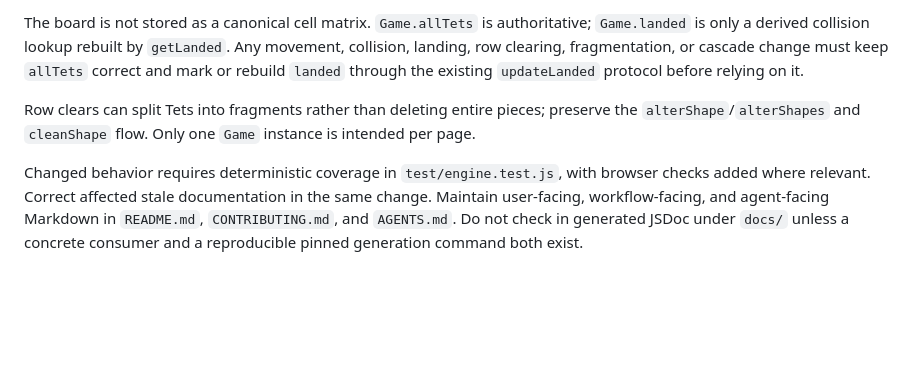
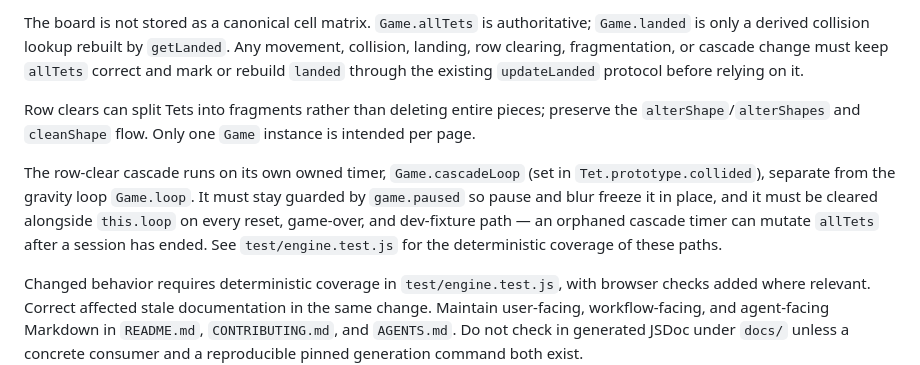
Before and after one commit to jareddgotte/js-tetris, a Markdown page: AGENTS.md, the part around the change. Drawn GitHub-style; blank space fills up the shorter version.

Commit message:
no-mistakes(document): docs: document owned cascade timer invariant in AGENTS.md

```diff
--- a/AGENTS.md
+++ b/AGENTS.md
@@ -19,6 +19,8 @@ The board is not stored as a canonical cell matrix. `Game.allTets` is authoritat
 
 Row clears can split Tets into fragments rather than deleting entire pieces; preserve the `alterShape`/`alterShapes` and `cleanShape` flow. Only one `Game` instance is intended per page.
 
+The row-clear cascade runs on its own owned timer, `Game.cascadeLoop` (set in `Tet.prototype.collided`), separate from the gravity loop `Game.loop`. It must stay guarded by `game.paused` so pause and blur freeze it in place, and it must be cleared alongside `this.loop` on every reset, game-over, and dev-fixture path — an orphaned cascade timer can mutate `allTets` after a session has ended. See `test/engine.test.js` for the deterministic coverage of these paths.
+
 Changed behavior requires deterministic coverage in `test/engine.test.js`, with browser checks added where relevant. Correct affected stale documentation in the same change. Maintain user-facing, workflow-facing, and agent-facing Markdown in `README.md`, `CONTRIBUTING.md`, and `AGENTS.md`. Do not check in generated JSDoc under `docs/` unless a concrete consumer and a reproducible pinned generation command both exist.
 
 ## Automated review workflows
```
